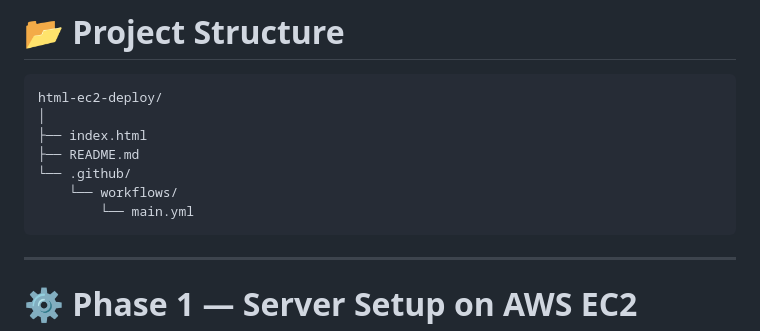
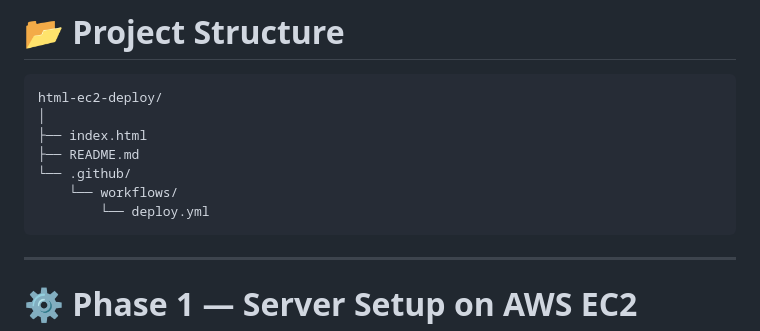
Before and after one commit to GohelG/html-ec2-deploy, a Markdown page: README.md, the part around the change. Drawn GitHub-style.

Commit message:
Rename main.yml to deploy.yml in workflows

````diff
--- a/README.md
+++ b/README.md
@@ -55,7 +55,7 @@ html-ec2-deploy/
 ├── README.md
 └── .github/
     └── workflows/
-        └── main.yml
+        └── deploy.yml
 ```
 
 ---
````
